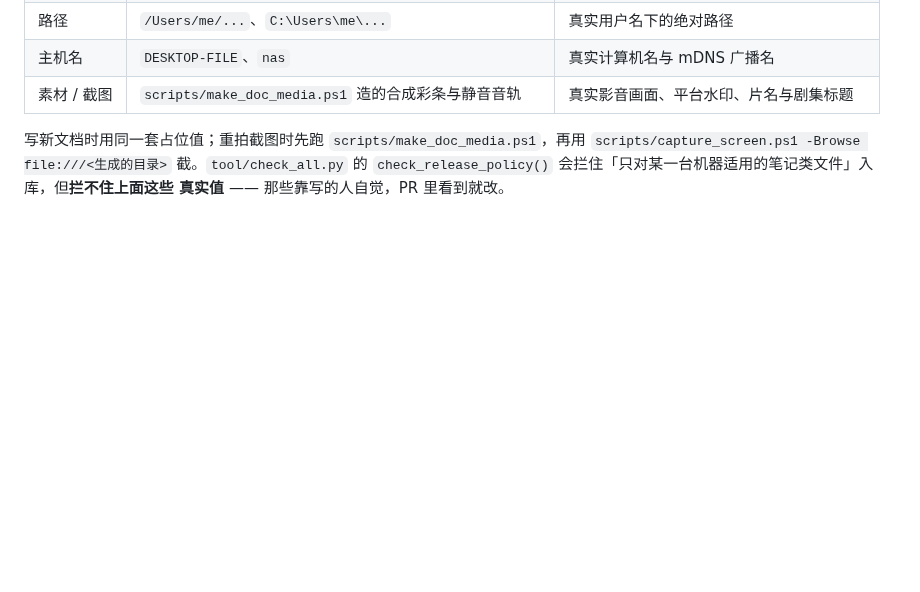
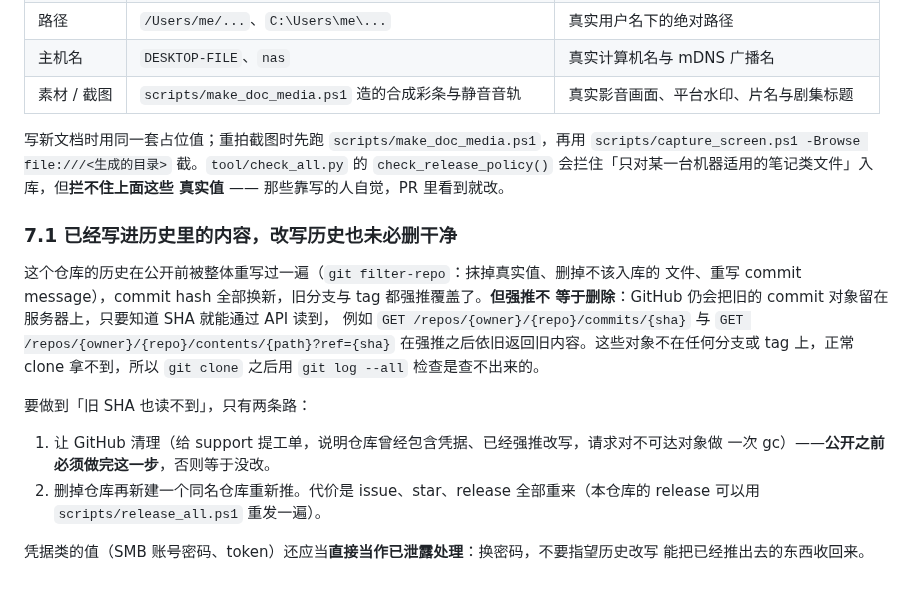
Before and after one commit to LXinH3RT/LanPlayer, a Markdown page: docs/security.md, the part around the change. Rendered like a GitHub page; blank space fills up the shorter version.

Commit message:
docs(security): 补充历史清理的边界
写清楚哪些内容在重写后不可见，哪些需要另行处理。

```diff
--- a/docs/security.md
+++ b/docs/security.md
@@ -93,3 +93,22 @@
 `scripts/capture_screen.ps1 -Browse file:///<生成的目录>` 截。`tool/check_all.py` 的
 `check_release_policy()` 会拦住「只对某一台机器适用的笔记类文件」入库，但**拦不住上面这些
 真实值** —— 那些靠写的人自觉，PR 里看到就改。
+
+### 7.1 已经写进历史里的内容，改写历史也未必删干净
+
+这个仓库的历史在公开前被整体重写过一遍（`git filter-repo`：抹掉真实值、删掉不该入库的
+文件、重写 commit message），commit hash 全部换新，旧分支与 tag 都强推覆盖了。**但强推不
+等于删除**：GitHub 仍会把旧的 commit 对象留在服务器上，只要知道 SHA 就能通过 API 读到，
+例如 `GET /repos/{owner}/{repo}/commits/{sha}` 与 `GET /repos/{owner}/{repo}/contents/{path}?ref={sha}`
+在强推之后依旧返回旧内容。这些对象不在任何分支或 tag 上，正常 clone 拿不到，所以
+`git clone` 之后用 `git log --all` 检查是查不出来的。
+
+要做到「旧 SHA 也读不到」，只有两条路：
+
+1. 让 GitHub 清理（给 support 提工单，说明仓库曾经包含凭据、已经强推改写，请求对不可达对象做
+   一次 gc）——**公开之前必须做完这一步**，否则等于没改。
+2. 删掉仓库再新建一个同名仓库重新推。代价是 issue、star、release 全部重来（本仓库的
+   release 可以用 `scripts/release_all.ps1` 重发一遍）。
+
+凭据类的值（SMB 账号密码、token）还应当**直接当作已泄露处理**：换密码，不要指望历史改写
+能把已经推出去的东西收回来。
```
